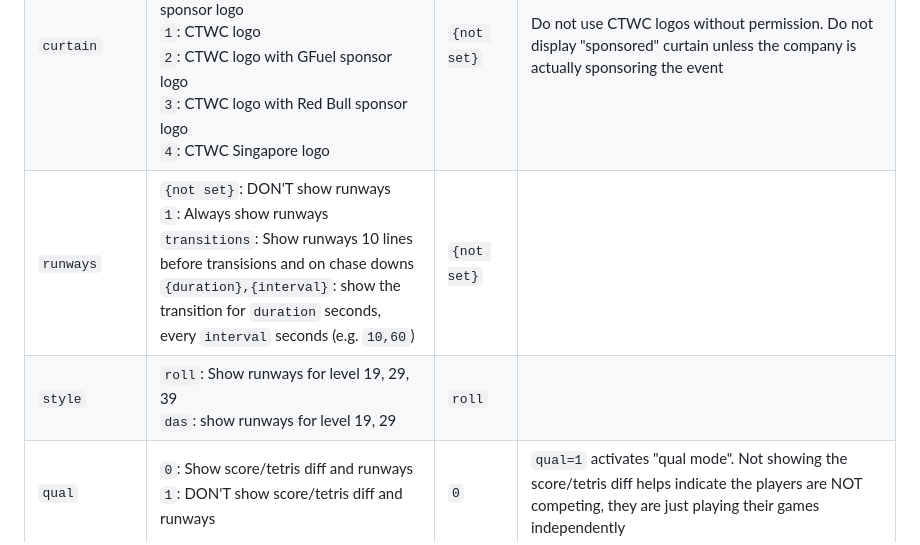
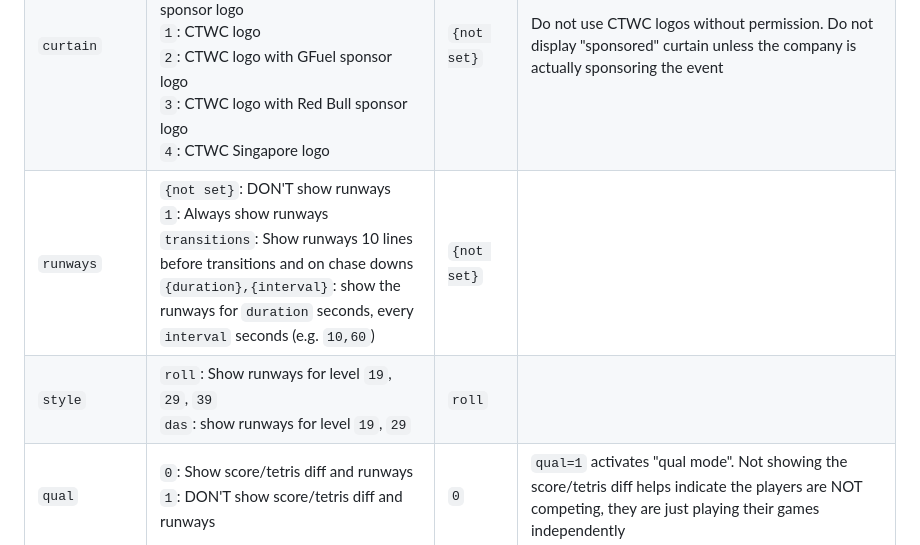
Before and after one commit to timotheeg/nestrischamps, a Markdown page: docs/query_string_args.md, the part around the change. Rendered like a GitHub page.

Commit message:
fix(doc): fix incorrect wordings and typos

```diff
--- a/docs/query_string_args.md
+++ b/docs/query_string_args.md
@@ -45,8 +45,8 @@ Caveat: global args apply to **MOST** layouts, but some layouts
 | --- | --- | --- | --- |
 | `cycle_tdiff` | An integer value representing the time in second before the score differential changes from score diff to tetris diff. E.g. `5` | `5` | To disable cycling, set to `0` |
 | `curtain` | `{not set}`: use the default NTC curtain<br>`0`: CTWC DAS logo with experion sponsor logo<br>`1`: CTWC logo<br>`2`: CTWC logo with GFuel sponsor logo<br>`3`: CTWC logo with Red Bull sponsor logo<br>`4`: CTWC Singapore logo  | `{not set}` | Do not use CTWC logos without permission. Do not display "sponsored" curtain unless the company is actually sponsoring the event |
-| `runways` | `{not set}`: DON'T show runways<br>`1`: Always show runways<br>`transitions`: Show runways 10 lines before transisions and on chase downs<br>`{duration},{interval}`: show the transition for `duration` seconds, every `interval` seconds (e.g. `10,60`)| `{not set}` ||
-| `style` | `roll`: Show runways for level 19, 29, 39<br>`das`: show runways for level 19, 29 | `roll` | |
+| `runways` | `{not set}`: DON'T show runways<br>`1`: Always show runways<br>`transitions`: Show runways 10 lines before transitions and on chase downs<br>`{duration},{interval}`: show the runways for `duration` seconds, every `interval` seconds (e.g. `10,60`)| `{not set}` ||
+| `style` | `roll`: Show runways for level `19`, `29`, `39`<br>`das`: show runways for level `19`, `29` | `roll` | |
 | `qual` | `0`: Show score/tetris diff and runways<br>`1`: DON'T show score/tetris diff and runways | `0` | `qual=1` activates "qual mode". Not showing the score/tetris diff helps indicate the players are NOT competing, they are just playing their games independently |
 | `seed` | `0`: Don't show the seed underneath the player name<br>`1`: Show the seed underneath the player name | `1` | Players' seeds can be set by convention by prepending number-dot-space to the player name. E.g. `1. Dog` or `22. Yobi` |
 | `match` | `{not set}`: show match 1 and wait for admin command to switch view<br>`0`: always show match 1<br>`2`: always show match 2<br>`both`: always show both matches | `{not set}` | Warning: Setting to `0`, `1`, `both` ignores admin commands to switch view!|
```
